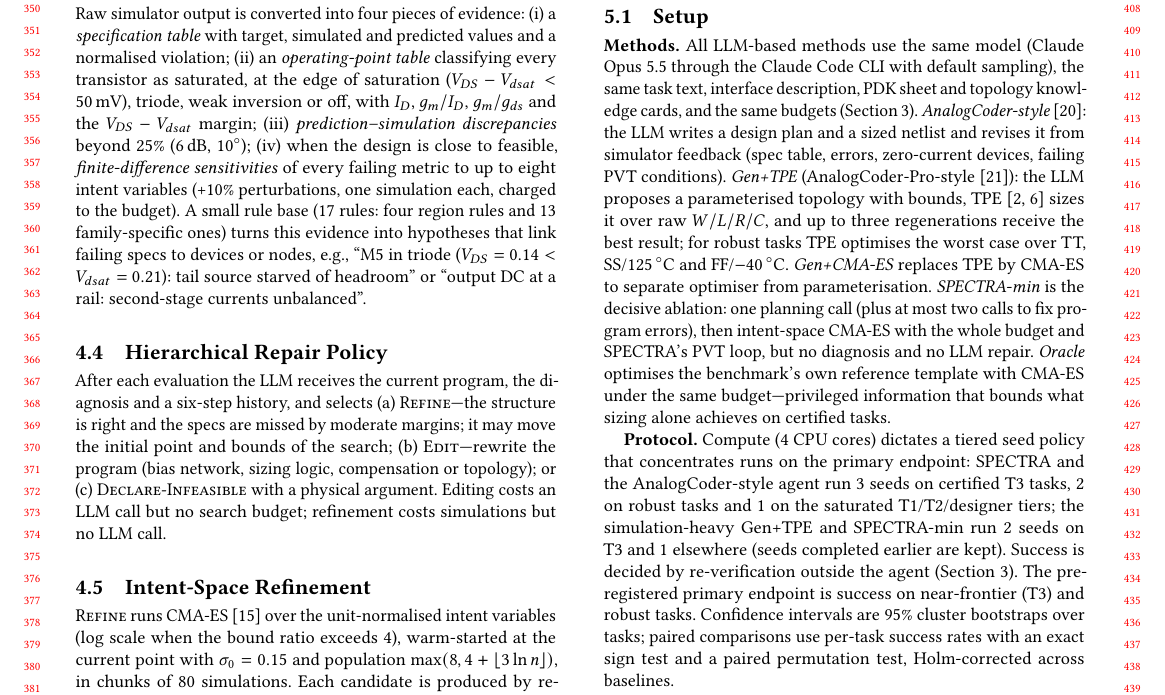
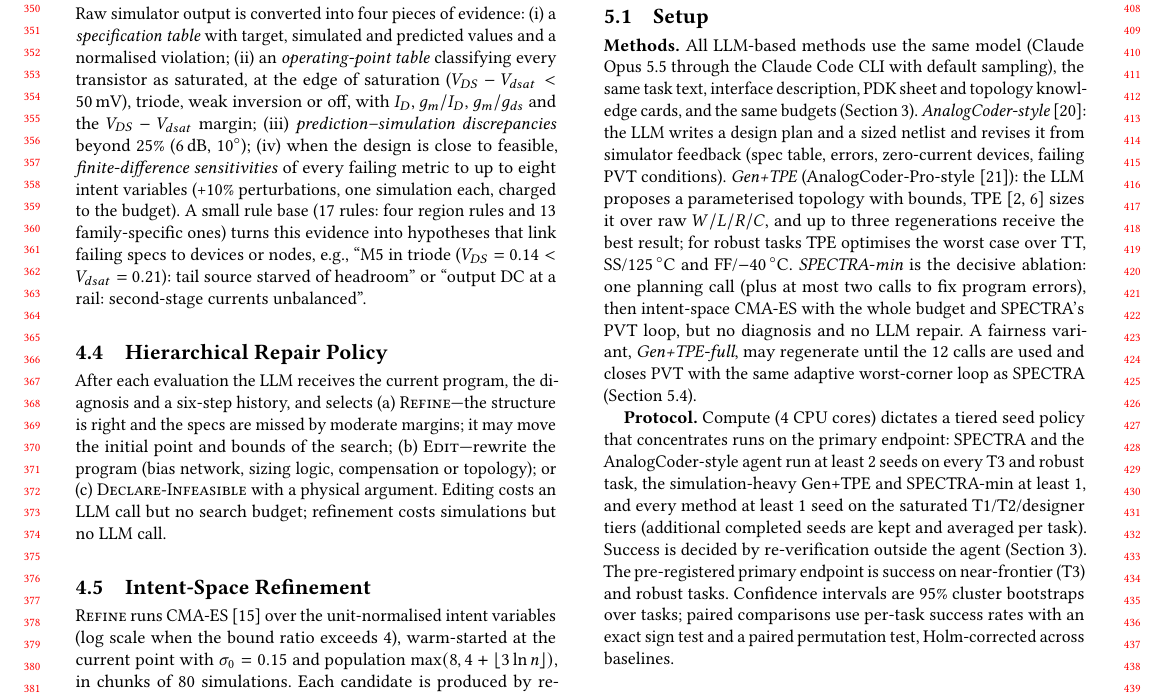
Before and after one commit to appleweiping/SPECTRA, a LaTeX paper (paper/main.tex, which reads paper/sections/experiments_setup.tex): part of page 4 of 7, cut so that both start at the same text. Compiled offline with pdfLaTeX.

Commit message:
Setup text: final protocol

```diff
--- a/paper/sections/experiments_setup.tex
+++ b/paper/sections/experiments_setup.tex
@@ -7,16 +7,15 @@ sized netlist and revises it from simulator feedback (spec table, errors, zero-c
 conditions). \emph{Gen+TPE} (AnalogCoder-Pro-style~\cite{lai2026analogcoderpro}): the LLM proposes a parameterised
 topology with bounds, TPE~\cite{bergstra2011tpe,akiba2019optuna} sizes it over raw $W/L/R/C$, and up to three
 regenerations receive the best result; for robust tasks TPE optimises the worst case over TT, SS/125\,$^\circ$C and
-FF/$-40\,^\circ$C. \emph{Gen+CMA-ES} replaces TPE by CMA-ES to separate optimiser from parameterisation.
-\emph{SPECTRA-min} is the decisive ablation: one planning call (plus at most two calls to fix program errors), then
+FF/$-40\,^\circ$C. \emph{SPECTRA-min} is the decisive ablation: one planning call (plus at most two calls to fix program errors), then
 intent-space CMA-ES with the whole budget and SPECTRA's PVT loop, but no diagnosis and no LLM repair.
-\emph{Oracle} optimises the benchmark's own reference template with CMA-ES under the same budget---privileged
-information that bounds what sizing alone achieves on certified tasks.
+A fairness variant, \emph{Gen+TPE-full}, may regenerate until the 12 calls are used and closes PVT with the same
+adaptive worst-corner loop as SPECTRA (Section~\ref{sec:pvt}).
 
 \textbf{Protocol.} Compute (4 CPU cores) dictates a tiered seed policy that concentrates runs on the
-primary endpoint: SPECTRA and the AnalogCoder-style agent run 3 seeds on certified T3 tasks, 2 on robust tasks and 1
-on the saturated T1/T2/designer tiers; the simulation-heavy Gen+TPE and SPECTRA-min run 2 seeds on T3 and 1 elsewhere
-(seeds completed earlier are kept). Success is decided by re-verification outside the agent (Section~\ref{sec:bench}).
+primary endpoint: SPECTRA and the AnalogCoder-style agent run at least 2 seeds on every T3 and robust task, the
+simulation-heavy Gen+TPE and SPECTRA-min at least 1, and every method at least 1 seed on the saturated T1/T2/designer
+tiers (additional completed seeds are kept and averaged per task). Success is decided by re-verification outside the agent (Section~\ref{sec:bench}).
 The pre-registered primary endpoint is success on near-frontier (T3) and robust tasks. Confidence intervals are 95\%
 cluster bootstraps over tasks; paired comparisons use per-task success rates with an exact sign test and a paired
 permutation test, Holm-corrected across baselines.
```
